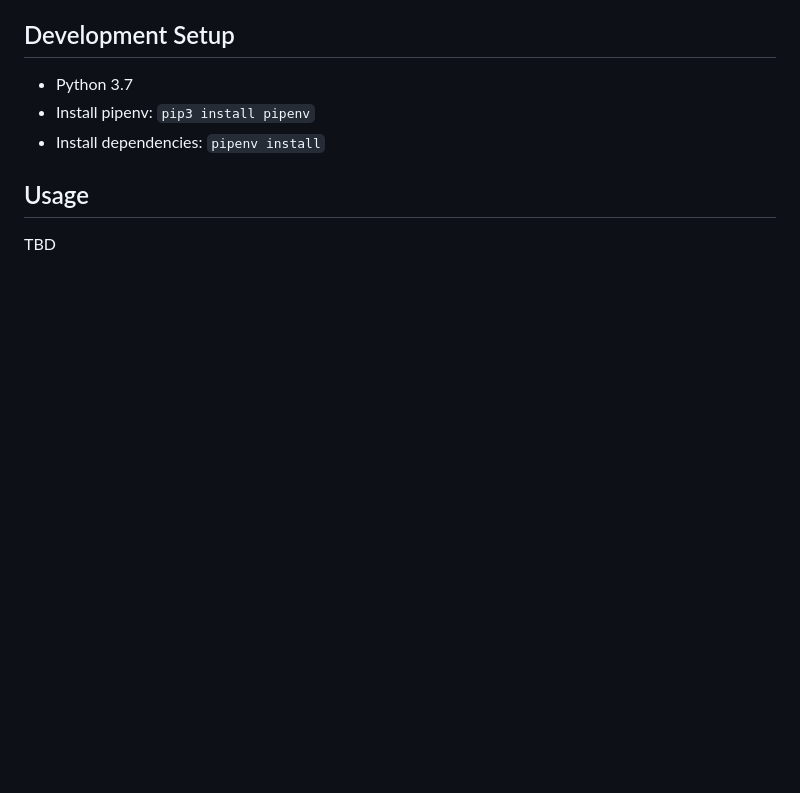
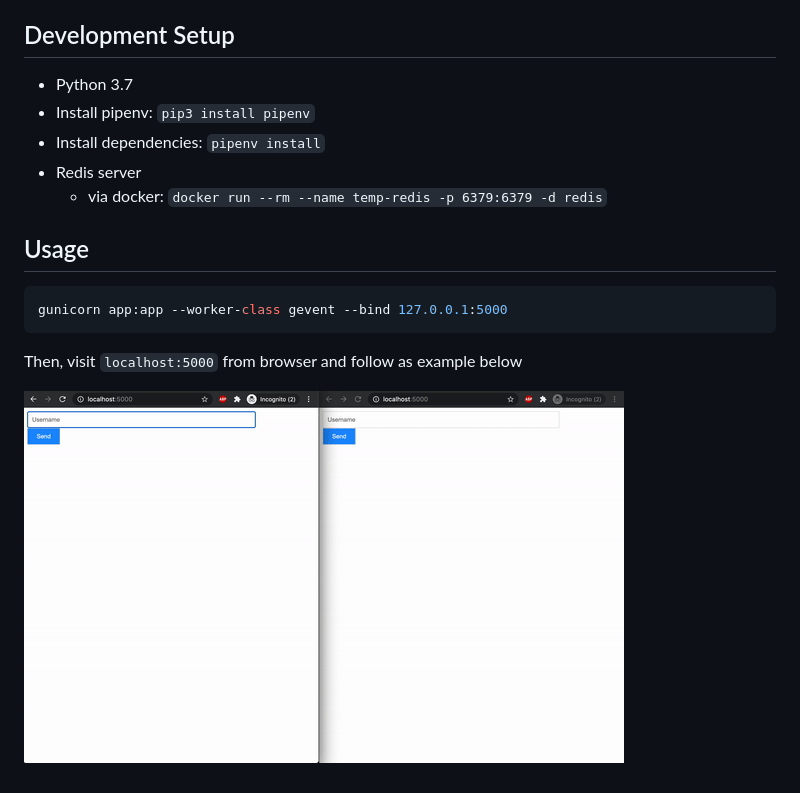
Before and after one commit to dandynaufaldi/chat-wo-socket, a Markdown page: README.md, the part around the change. Rendered like a GitHub page; pictures changed too: docs/demo.gif (added); blank space fills up the shorter version.

Commit message:
Add usage instruction

````diff
--- a/README.md
+++ b/README.md
@@ -13,7 +13,15 @@ Server Sent Event (SSE) instead.
 - Python 3.7
 - Install pipenv: `pip3 install pipenv`
 - Install dependencies: `pipenv install`
+- Redis server
+  - via docker: `docker run --rm --name temp-redis -p 6379:6379 -d redis`
 
 ## Usage
 
-TBD
+```shell script
+gunicorn app:app --worker-class gevent --bind 127.0.0.1:5000
+```
+
+Then, visit `localhost:5000` from browser and follow as example below
+
+![](docs/demo.gif)
````
